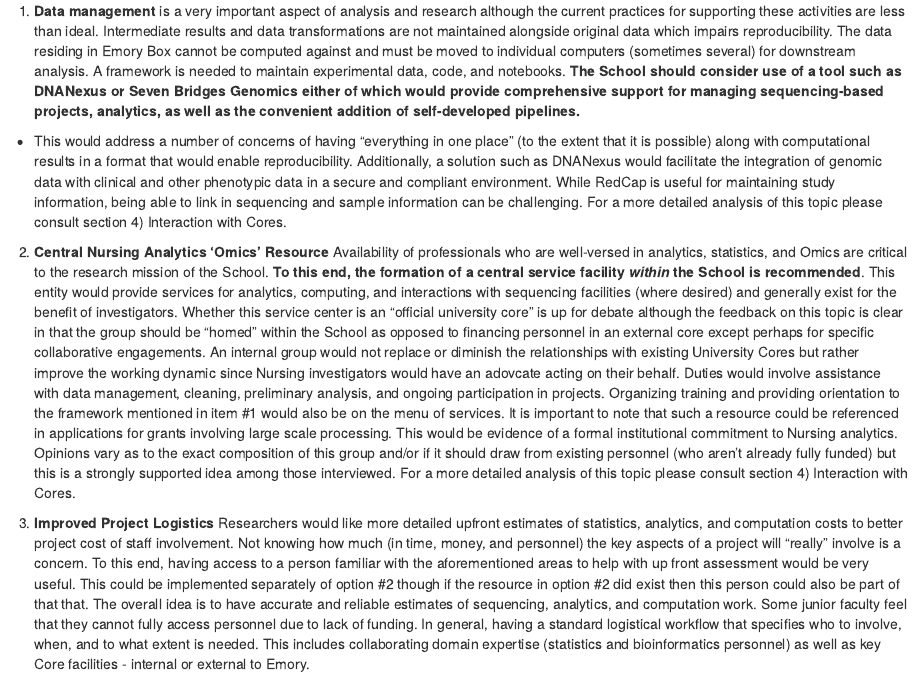
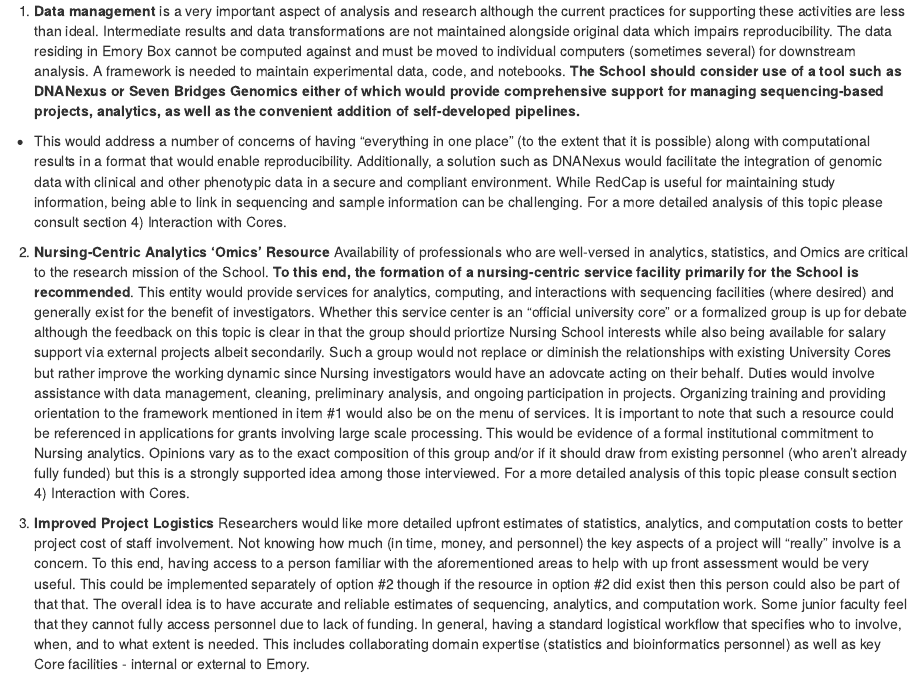
Before and after one commit to steviep42/NHSON, an R Markdown document (index.Rmd): the page in a window 1100 px wide, from 2430 px down. Rendered offline with R 4.5, knitr and Pandoc, with nearby package versions; drawn as R Markdown's standard HTML page in place of the format the file asks for.

Commit message:
more updated

```diff
--- a/index.Rmd
+++ b/index.Rmd
@@ -58,11 +58,12 @@ Note that these represent suggested starting points which can flexibly be implem
 1. **Data management** is a very important aspect of analysis and research although the current practices for supporting these activities are less than ideal. Intermediate results and data transformations are not maintained alongside original data which impairs reproducibility. The data residing in Emory Box cannot be computed against and must be moved to individual computers (sometimes several) for downstream analysis. A framework is needed to maintain experimental data, code, and notebooks. **The School should consider use of a tool such as DNANexus or Seven Bridges Genomics either of which would provide comprehensive support for managing sequencing-based projects, analytics, as well as the convenient addition of self-developed pipelines.**
 + This would address a number of concerns of having "everything in one place" (to the extent that it is possible) along with computational results in a format that would enable reproducibility. Additionally, a solution such as DNANexus would facilitate the integration of genomic data with clinical and other phenotypic data in a secure and compliant environment. While RedCap is useful for maintaining study information, being able to link in sequencing and sample information can be challenging. For a more detailed analysis of this topic please consult section 4) Interaction with Cores.
 
-2. **Central Nursing Analytics 'Omics' Resource** Availability of professionals who are well-versed in analytics, statistics, and Omics are critical to the research mission of the School. **To this end, the formation of a central service facility *within* the School is recommended**. This entity would provide services for analytics, computing, and interactions with sequencing facilities (where desired) and generally exist for the benefit of investigators. Whether this service center is an "official university core" is up for debate although the feedback on this topic is clear in that the group should be "homed" within the School as opposed to financing personnel in an external core except perhaps for specific collaborative engagements. An internal group would not replace or diminish the relationships with existing University Cores but rather improve the working dynamic  since Nursing investigators would have an adovcate acting on their behalf. Duties would involve assistance with data management, cleaning, preliminary analysis, and ongoing participation in projects. Organizing training and providing orientation to the framework mentioned in item #1 would also be on the menu of services. It is important to note that such a resource could be referenced in applications for grants involving large scale processing. This would be evidence of a formal institutional commitment to Nursing analytics. Opinions vary as to the exact composition of this group and/or if it should draw from existing personnel (who aren't already fully funded) but this is a strongly supported idea among those interviewed. For a more detailed analysis of this topic please consult section 4) Interaction with Cores.
+2. **Nursing-Centric Analytics 'Omics' Resource** Availability of professionals who are well-versed in analytics, statistics, and Omics are critical to the research mission of the School. **To this end, the formation of a nursing-centric service facility primarily for the School is recommended**. This entity would provide services for analytics, computing, and interactions with sequencing facilities (where desired) and generally exist for the benefit of investigators. Whether this service center is an "official university core" or a formalized group is up for debate although the feedback on this topic is clear in that the group should priortize Nursing School interests while also being available for salary support via external projects albeit secondarily. Such a group would not replace or diminish the relationships with existing University Cores but rather improve the working dynamic since Nursing investigators would have an adovcate acting on their behalf. Duties would involve assistance with data management, cleaning, preliminary analysis, and ongoing participation in projects. Organizing training and providing orientation to the framework mentioned in item #1 would also be on the menu of services. It is important to note that such a resource could be referenced in applications for grants involving large scale processing. This would be evidence of a formal institutional commitment to Nursing analytics. Opinions vary as to the exact composition of this group and/or if it should draw from existing personnel (who aren't already fully funded) but this is a strongly supported idea among those interviewed. For a more detailed analysis of this topic please consult section 4) Interaction with Cores.
 
 3. **Improved Project Logistics** Researchers would like more detailed upfront estimates of statistics, analytics, and computation costs to better project cost of staff involvement. Not knowing how much (in time, money, and personnel) the key aspects of a project will "really" involve is a concern. To this end, having access to a person familiar with the aforementioned areas to help with up front assessment would be very useful. This could be implemented separately of option #2 though if the resource in option #2 did exist then this person could also be part of that that. The overall idea is to have accurate and reliable estimates of sequencing, analytics, and computation work. Some junior faculty feel that they cannot fully access personnel due to lack of funding. In general, having a standard logistical workflow that specifies who to involve, when, and to what extent is needed. This includes collaborating domain expertise (statistics and bioinformatics personnel) as well as key Core facilities - internal or external to Emory.
 
 4. **Computation** remains a challenge in that the School does not currently "own" any significant computational resources which has led researchers to leverage personal and external professional relationships to accomplish work. This approach 1) does not scale well, 2) works against the idea of reproducible research, and 3) impairs collaborative ability.  While Amazon Web Services remains a possibility, it requires significant training and assistance in setting up, maintaining, and breaking down projects which makes it unlikely that individual investigators could conveniently use such a service in absence of ongoing help. While direct use of Amazon does remain an option, the School should consider the use of a tool such as DNANexus or Seven Bridges Genomics that overlays Amazon AWS while providing intuitive support for data management and computation. **Solving the data management and computation problem, in addition to being able to easily execute and add pipelines, is a more direct route to productivity than building out infrastructure in the cloud or locally**.
+
 
   + A secondary approach might involve partnering with the Department of Biomedical Informatics which maintains a sophisticated, well-functioning, well-supported computational cluster dedicated to aggressive research computing. This would have to be arranged but none of the projects currently being considered within the School of Nursing would represent a challenge to that environment. BMI would be an appropriate partner because research computing is "baked-in" to their mission and is thus seen as an essential service for researchers. I discussed a potential relationship with Jim Kinney (BMI System Lead) earlier this year but would need to renew those talks.
 
```
Also changed, not shown: book/index.html, book/search_index.json.
